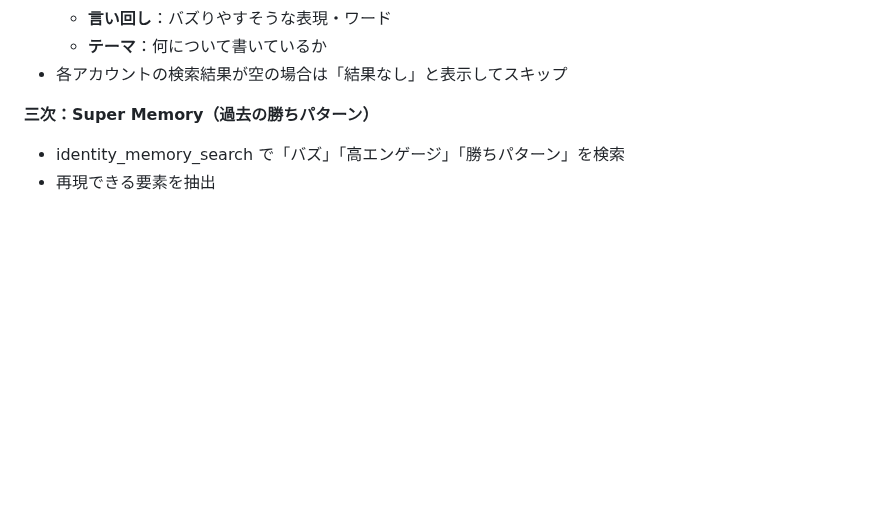
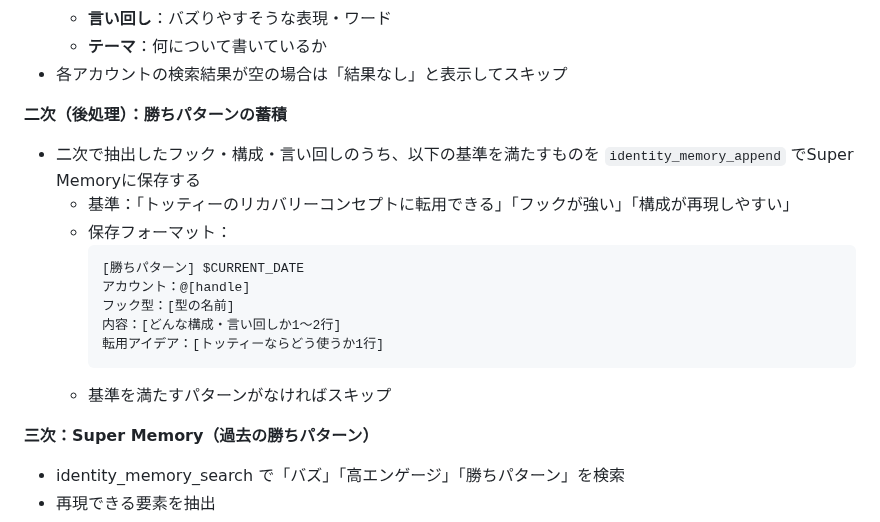
Before and after one commit to yuta08290724-a11y/-, a Markdown page: .claude/commands/x-post-daily.md, the part around the change. Drawn GitHub-style; blank space fills up the shorter version.

Commit message:
add winning pattern accumulation to Super Memory after benchmark scraping
二次リサーチ後、転用価値のあるフック・構成をidentity_memory_appendで蓄積。
三次の勝ちパターン検索と組み合わせて日々の投稿品質を向上させる設計。

https://claude.ai/code/session_012AQEe4KVwCiY5gCLnKaVmi

````diff
--- a/.claude/commands/x-post-daily.md
+++ b/.claude/commands/x-post-daily.md
@@ -48,6 +48,19 @@
   - **言い回し**：バズりやすそうな表現・ワード
   - **テーマ**：何について書いているか
 - 各アカウントの検索結果が空の場合は「結果なし」と表示してスキップ
+
+**二次（後処理）：勝ちパターンの蓄積**
+- 二次で抽出したフック・構成・言い回しのうち、以下の基準を満たすものを `identity_memory_append` でSuper Memoryに保存する
+  - 基準：「トッティーのリカバリーコンセプトに転用できる」「フックが強い」「構成が再現しやすい」
+  - 保存フォーマット：
+    ```
+    [勝ちパターン] $CURRENT_DATE
+    アカウント：@[handle]
+    フック型：[型の名前]
+    内容：[どんな構成・言い回しか1〜2行]
+    転用アイデア：[トッティーならどう使うか1行]
+    ```
+  - 基準を満たすパターンがなければスキップ
 
 **三次：Super Memory（過去の勝ちパターン）**
 - identity_memory_search で「バズ」「高エンゲージ」「勝ちパターン」を検索
````
